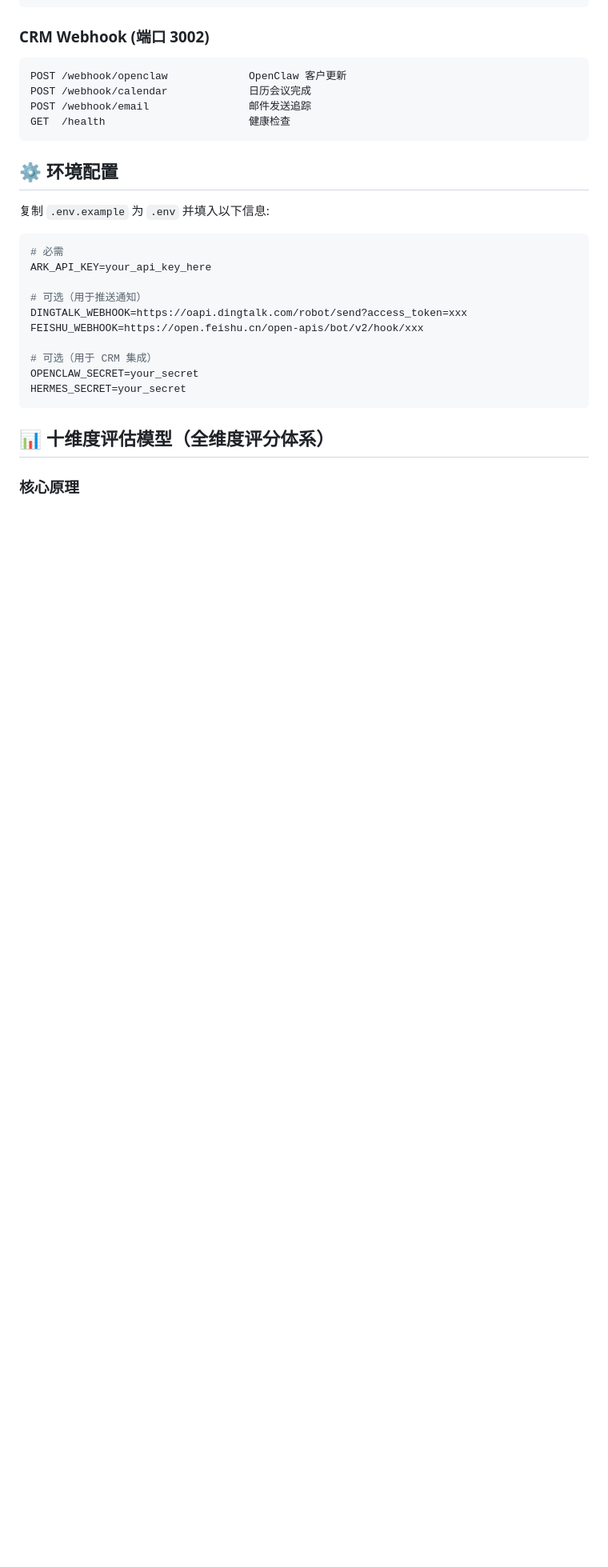
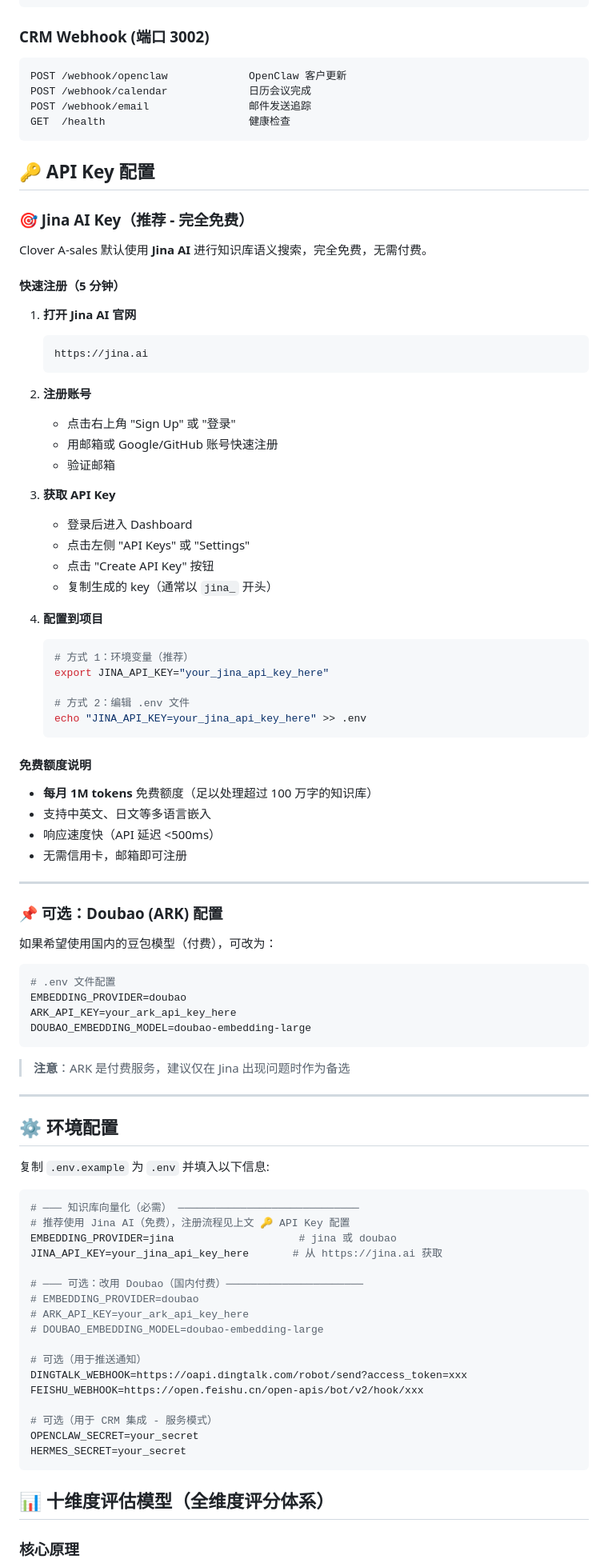
Before and after one commit to yeaphgel/b2b-highticket, a Markdown page: README.md, the part around the change. Shown at 80% size. GitHub-like rendering; blank space fills up the shorter version.

Commit message:
docs: 在 README.md 中添加 Jina AI Key 注册获取说明
- 添加 🔑 API Key 配置部分，详细说明 Jina AI 免费注册流程
- 说明 Jina AI 的免费额度（每月 1M tokens）
- 添加 Doubao (ARK) 作为可选付费方案
- 更新环境配置部分，强调 Jina AI 为默认推荐方案

````diff
--- a/README.md
+++ b/README.md
@@ -466,19 +466,82 @@ POST /webhook/email                邮件发送追踪
 GET  /health                       健康检查
 ```
 
+## 🔑 API Key 配置
+
+### 🎯 Jina AI Key（推荐 - 完全免费）
+
+Clover A-sales 默认使用 **Jina AI** 进行知识库语义搜索，完全免费，无需付费。
+
+#### 快速注册（5 分钟）
+
+1. **打开 Jina AI 官网**
+   ```
+   https://jina.ai
+   ```
+
+2. **注册账号**
+   - 点击右上角 "Sign Up" 或 "登录"
+   - 用邮箱或 Google/GitHub 账号快速注册
+   - 验证邮箱
+
+3. **获取 API Key**
+   - 登录后进入 Dashboard
+   - 点击左侧 "API Keys" 或 "Settings"
+   - 点击 "Create API Key" 按钮
+   - 复制生成的 key（通常以 `jina_` 开头）
+
+4. **配置到项目**
+   ```bash
+   # 方式 1：环境变量（推荐）
+   export JINA_API_KEY="your_jina_api_key_here"
+
+   # 方式 2：编辑 .env 文件
+   echo "JINA_API_KEY=your_jina_api_key_here" >> .env
+   ```
+
+#### 免费额度说明
+- **每月 1M tokens** 免费额度（足以处理超过 100 万字的知识库）
+- 支持中英文、日文等多语言嵌入
+- 响应速度快（API 延迟 <500ms）
+- 无需信用卡，邮箱即可注册
+
+---
+
+### 📌 可选：Doubao (ARK) 配置
+
+如果希望使用国内的豆包模型（付费），可改为：
+
+```bash
+# .env 文件配置
+EMBEDDING_PROVIDER=doubao
+ARK_API_KEY=your_ark_api_key_here
+DOUBAO_EMBEDDING_MODEL=doubao-embedding-large
+```
+
+> **注意**：ARK 是付费服务，建议仅在 Jina 出现问题时作为备选
+
+---
+
 ## ⚙️ 环境配置
 
 复制 `.env.example` 为 `.env` 并填入以下信息:
 
 ```bash
-# 必需
-ARK_API_KEY=your_api_key_here
+# ─── 知识库向量化（必需） ─────────────────────────────
+# 推荐使用 Jina AI（免费），注册流程见上文 🔑 API Key 配置
+EMBEDDING_PROVIDER=jina                    # jina 或 doubao
+JINA_API_KEY=your_jina_api_key_here       # 从 https://jina.ai 获取
+
+# ─── 可选：改用 Doubao（国内付费）──────────────────────
+# EMBEDDING_PROVIDER=doubao
+# ARK_API_KEY=your_ark_api_key_here
+# DOUBAO_EMBEDDING_MODEL=doubao-embedding-large
 
 # 可选（用于推送通知）
 DINGTALK_WEBHOOK=https://oapi.dingtalk.com/robot/send?access_token=xxx
 FEISHU_WEBHOOK=https://open.feishu.cn/open-apis/bot/v2/hook/xxx
 
-# 可选（用于 CRM 集成）
+# 可选（用于 CRM 集成 - 服务模式）
 OPENCLAW_SECRET=your_secret
 HERMES_SECRET=your_secret
 ```
````
